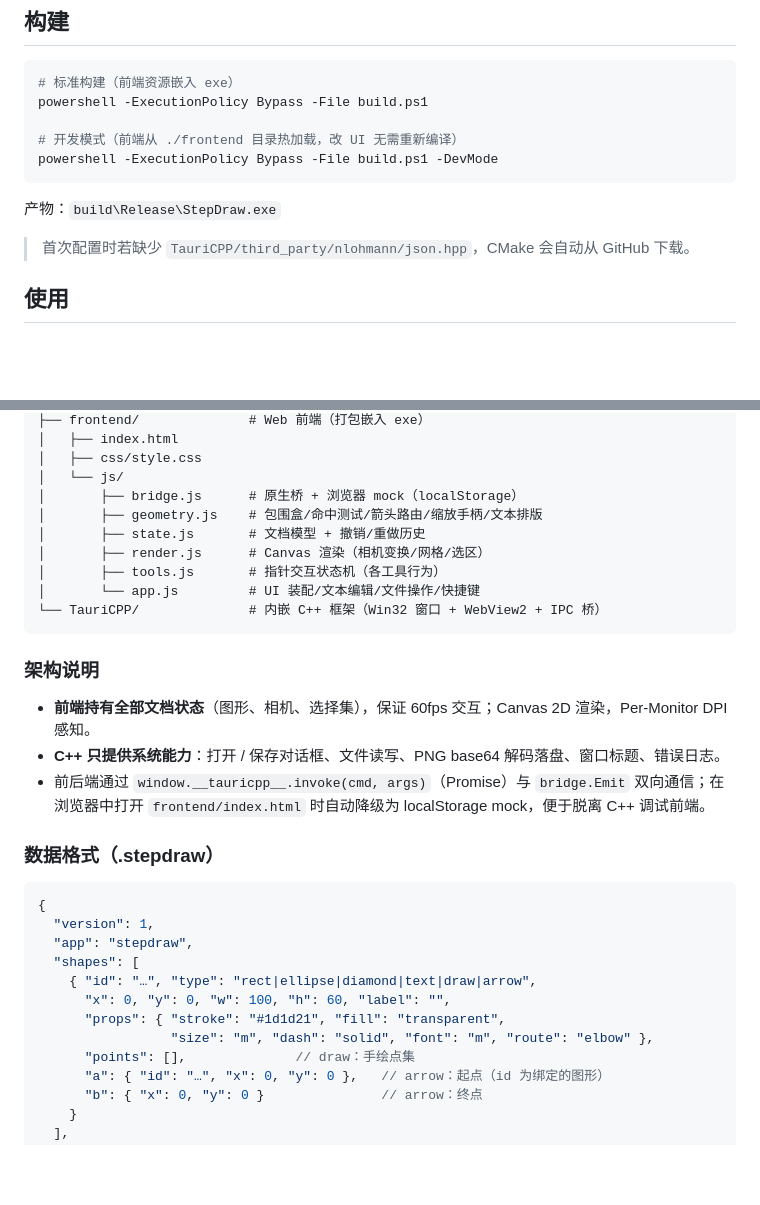
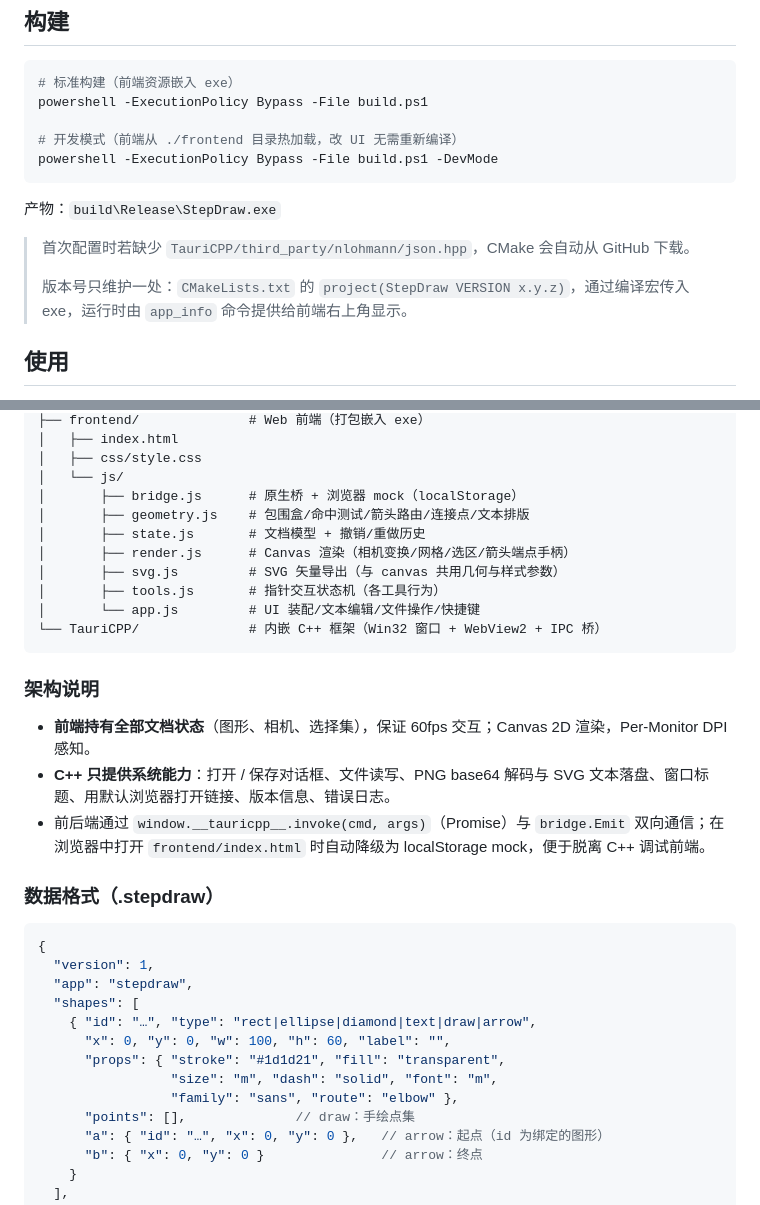
Before and after one commit to Emsoro/StepDraw, a Markdown page: README.md, 2 parts joined by grey strips. GitHub-like rendering; blank space fills up the shorter version.

```diff
--- a/README.md
+++ b/README.md
@@ -58,6 +63,8 @@ powershell -ExecutionPolicy Bypass -File build.ps1 -DevMode
 产物：`build\Release\StepDraw.exe`
 
 > 首次配置时若缺少 `TauriCPP/third_party/nlohmann/json.hpp`，CMake 会自动从 GitHub 下载。
+>
+> 版本号只维护一处：`CMakeLists.txt` 的 `project(StepDraw VERSION x.y.z)`，通过编译宏传入 exe，运行时由 `app_info` 命令提供给前端右上角显示。
 
 ## 使用
 
@@ -82,9 +89,10 @@ StepDraw/
 │   ├── css/style.css
 │   └── js/
 │       ├── bridge.js      # 原生桥 + 浏览器 mock（localStorage）
-│       ├── geometry.js    # 包围盒/命中测试/箭头路由/缩放手柄/文本排版
+│       ├── geometry.js    # 包围盒/命中测试/箭头路由/连接点/文本排版
 │       ├── state.js       # 文档模型 + 撤销/重做历史
-│       ├── render.js      # Canvas 渲染（相机变换/网格/选区）
+│       ├── render.js      # Canvas 渲染（相机变换/网格/选区/箭头端点手柄）
+│       ├── svg.js         # SVG 矢量导出（与 canvas 共用几何与样式参数）
 │       ├── tools.js       # 指针交互状态机（各工具行为）
 │       └── app.js         # UI 装配/文本编辑/文件操作/快捷键
 └── TauriCPP/              # 内嵌 C++ 框架（Win32 窗口 + WebView2 + IPC 桥）
@@ -93,7 +101,7 @@ StepDraw/
 ### 架构说明
 
 - **前端持有全部文档状态**（图形、相机、选择集），保证 60fps 交互；Canvas 2D 渲染，Per-Monitor DPI 感知。
-- **C++ 只提供系统能力**：打开 / 保存对话框、文件读写、PNG base64 解码落盘、窗口标题、错误日志。
+- **C++ 只提供系统能力**：打开 / 保存对话框、文件读写、PNG base64 解码与 SVG 文本落盘、窗口标题、用默认浏览器打开链接、版本信息、错误日志。
 - 前后端通过 `window.__tauricpp__.invoke(cmd, args)`（Promise）与 `bridge.Emit` 双向通信；在浏览器中打开 `frontend/index.html` 时自动降级为 localStorage mock，便于脱离 C++ 调试前端。
 
 ### 数据格式（.stepdraw）
@@ -106,7 +114,8 @@ StepDraw/
     { "id": "…", "type": "rect|ellipse|diamond|text|draw|arrow",
       "x": 0, "y": 0, "w": 100, "h": 60, "label": "",
       "props": { "stroke": "#1d1d21", "fill": "transparent",
-                 "size": "m", "dash": "solid", "font": "m", "route": "elbow" },
+                 "size": "m", "dash": "solid", "font": "m",
+                 "family": "sans", "route": "elbow" },
       "points": [],              // draw：手绘点集
       "a": { "id": "…", "x": 0, "y": 0 },   // arrow：起点（id 为绑定的图形）
       "b": { "x": 0, "y": 0 }               // arrow：终点
```
Also changed, not shown: other parts of README.md (+24 -4 lines), Donate.jpg (added), 12 other files.
